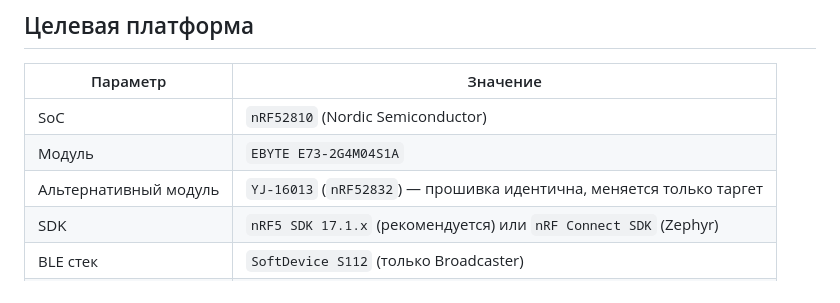
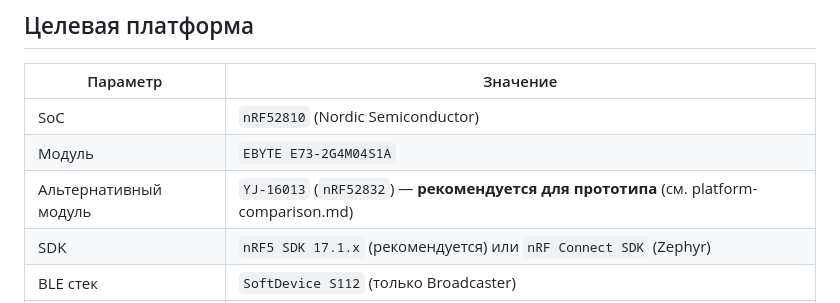
Before and after one commit to sayr777/dynamic-iBeacon, a Markdown page: firmware/README.md, the part around the change. GitHub-like rendering.

```diff
--- a/firmware/README.md
+++ b/firmware/README.md
@@ -17,7 +17,7 @@
 |---|---|
 | SoC | `nRF52810` (Nordic Semiconductor) |
 | Модуль | `EBYTE E73-2G4M04S1A` |
-| Альтернативный модуль | `YJ-16013` (`nRF52832`) — прошивка идентична, меняется только таргет |
+| Альтернативный модуль | `YJ-16013` (`nRF52832`) — **рекомендуется для прототипа** (см. platform-comparison.md) |
 | SDK | `nRF5 SDK 17.1.x` (рекомендуется) или `nRF Connect SDK` (Zephyr) |
 | BLE стек | `SoftDevice S112` (только Broadcaster) |
 | Программатор | `J-LINK` / `nRF52 DK` / `ST-LINK V2` / CMSIS-DAP через `SWD` |
```
Also changed, not shown: docs/bom.md (+11 -9 lines), docs/platform-comparison.md (+11 -10 lines).
